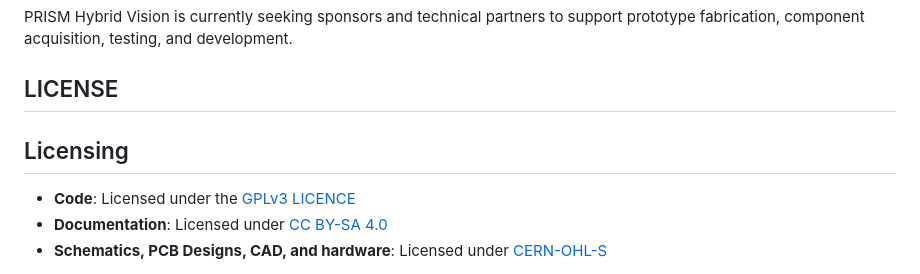
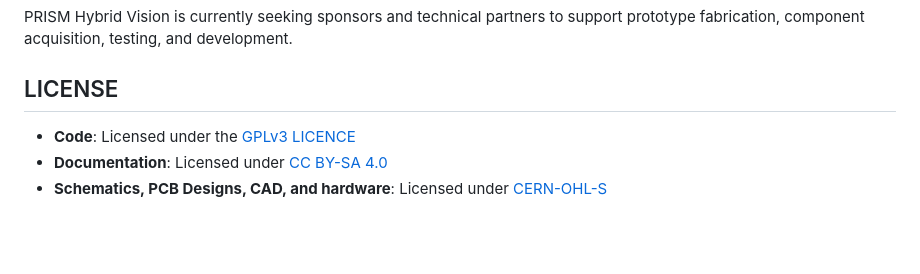
Before and after one commit to KeeganIsCool0/PRISMHybridVision, a Markdown page: README.md, the part around the change. GitHub-like rendering; blank space fills up the shorter version.

```diff
--- a/README.md
+++ b/README.md
@@ -159,8 +159,6 @@ PRISM Hybrid Vision is currently seeking sponsors and technical partners to supp
 
 ## LICENSE
 
-## Licensing
-
 - **Code**: Licensed under the [GPLv3 LICENCE](LICENSE)
 - **Documentation**: Licensed under [CC BY-SA 4.0](LICENCE-DOCS)
 - **Schematics, PCB Designs, CAD, and hardware**: Licensed under [CERN-OHL-S](LICENCE-CAD.md)
```
